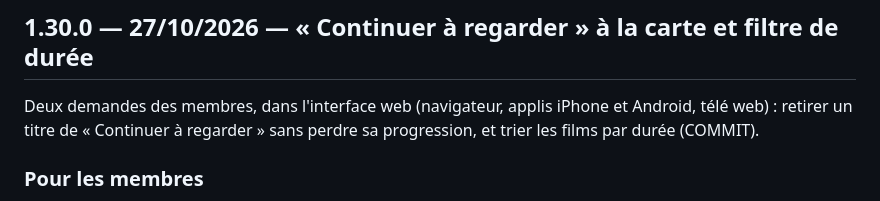
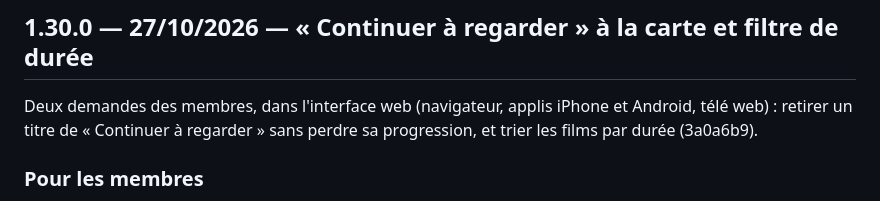
Before and after one commit to HaradasCYB/groscailloux-homelab, a Markdown page: CHANGELOG.md, the part around the change. Rendered like a GitHub page.

Commit message:
CHANGELOG 1.30.0: commit reference
Co-Authored-By: Claude Opus 5.5 <noreply@anthropic.com>
Claude-Session: https://claude.ai/code/session_018Qzn11sjtegp8iqmFnGoLU

```diff
--- a/CHANGELOG.md
+++ b/CHANGELOG.md
@@ -44,7 +44,7 @@ au 05/10) est découpée en 1.19.1, 1.20.0 et 1.21.0, et l'ancienne « 1.20.0 »
 ## 1.30.0 — 27/10/2026 — « Continuer à regarder » à la carte et filtre de durée
 
 Deux demandes des membres, dans l'interface web (navigateur, applis iPhone et Android, télé web) : retirer un titre de
-« Continuer à regarder » sans perdre sa progression, et trier les films par durée (COMMIT).
+« Continuer à regarder » sans perdre sa progression, et trier les films par durée (3a0a6b9).
 
 ### Pour les membres
 
```
